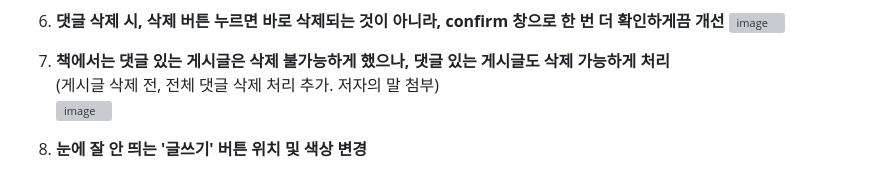
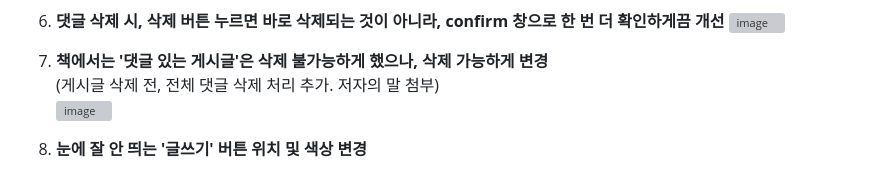
Before and after one commit to PleaseAttainBuddhaHood/Spring_Board, a Markdown page: README.md, the part around the change. Rendered like a GitHub page; grey boxes are pictures that could not be loaded.

```diff
--- a/README.md
+++ b/README.md
@@ -112,7 +112,7 @@
 
 
 
-7. **책에서는 댓글 있는 게시글은 삭제 불가능하게 했으나, 댓글 있는 게시글도 삭제 가능하게 처리**
+7. **책에서는 '댓글 있는 게시글'은 삭제 불가능하게 했으나, 삭제 가능하게 변경**
  (게시글 삭제 전, 전체 댓글 삭제 처리 추가. 저자의 말 첨부)
 ![image](https://user-images.githubusercontent.com/83068670/236708570-6bd878d8-191b-4e94-ab87-be3afc049acf.png)
 
```
